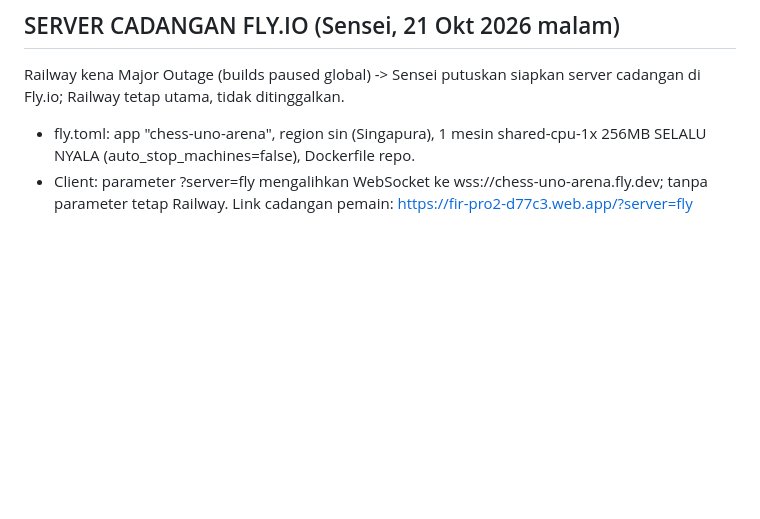
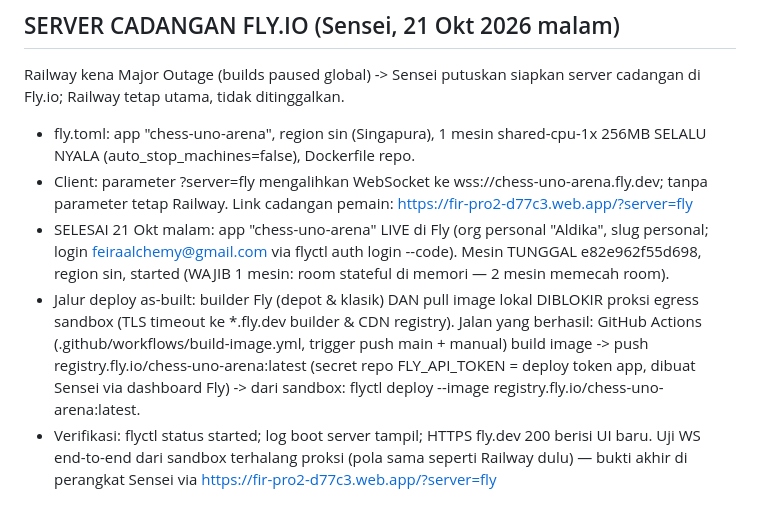
Before and after one commit to vyree/chess-uno-arena, a Markdown page: TASK_INSTRUCTION.md, the part around the change. Drawn GitHub-style; blank space fills up the shorter version.

Commit message:
Docs: Fly.io backup is LIVE — as-built deploy path via GitHub Actions

```diff
--- a/TASK_INSTRUCTION.md
+++ b/TASK_INSTRUCTION.md
@@ -327,3 +327,18 @@ server cadangan di Fly.io; Railway tetap utama, tidak ditinggalkan.
 - Client: parameter ?server=fly mengalihkan WebSocket ke
   wss://chess-uno-arena.fly.dev; tanpa parameter tetap Railway.
   Link cadangan pemain: https://fir-pro2-d77c3.web.app/?server=fly
+- SELESAI 21 Okt malam: app "chess-uno-arena" LIVE di Fly (org personal
+  "Aldika", slug personal; login feiraalchemy@gmail.com via flyctl auth
+  login --code). Mesin TUNGGAL e82e962f55d698, region sin, started
+  (WAJIB 1 mesin: room stateful di memori — 2 mesin memecah room).
+- Jalur deploy as-built: builder Fly (depot & klasik) DAN pull image lokal
+  DIBLOKIR proksi egress sandbox (TLS timeout ke *.fly.dev builder &
+  CDN registry). Jalan yang berhasil: GitHub Actions
+  (.github/workflows/build-image.yml, trigger push main + manual) build
+  image -> push registry.fly.io/chess-uno-arena:latest (secret repo
+  FLY_API_TOKEN = deploy token app, dibuat Sensei via dashboard Fly) ->
+  dari sandbox: flyctl deploy --image registry.fly.io/chess-uno-arena:latest.
+- Verifikasi: flyctl status started; log boot server tampil; HTTPS fly.dev
+  200 berisi UI baru. Uji WS end-to-end dari sandbox terhalang proksi
+  (pola sama seperti Railway dulu) — bukti akhir di perangkat Sensei via
+  https://fir-pro2-d77c3.web.app/?server=fly
```
